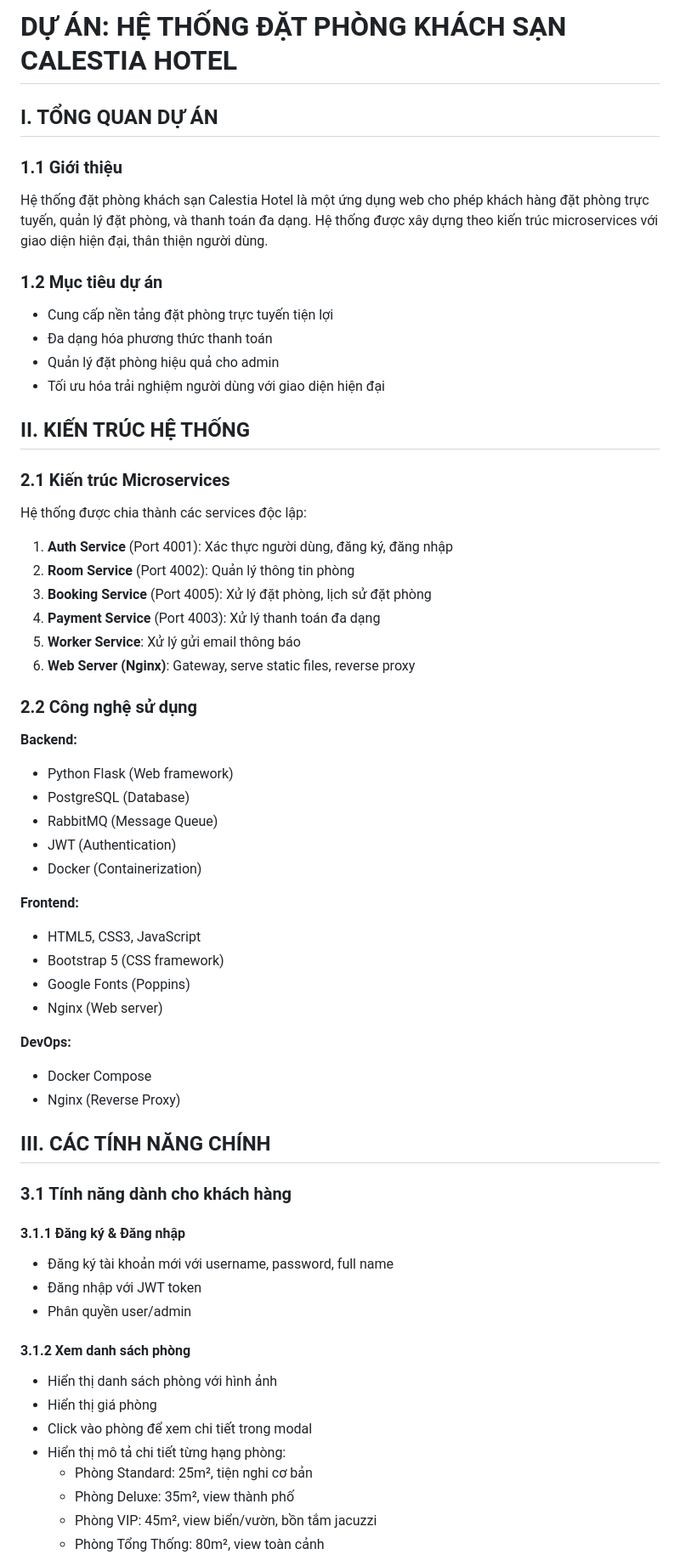
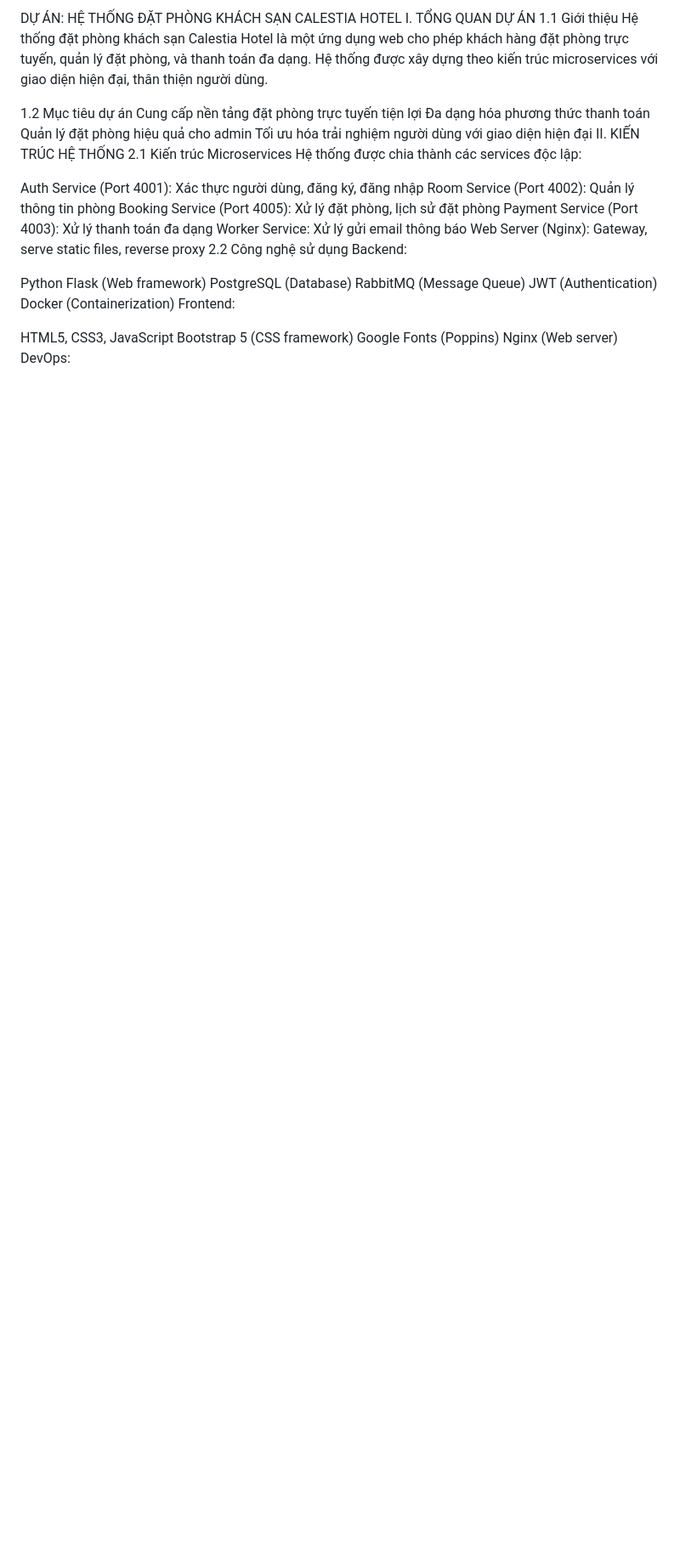
Before and after one commit to vannquynh/bookinghotelv2, a Markdown page: README.md, the part around one of its changes. Shown at 85% size. Rendered like a GitHub page; blank space fills up the shorter version.

```diff
--- a/README.md
+++ b/README.md
@@ -1,63 +1,36 @@
-# DỰ ÁN: HỆ THỐNG ĐẶT PHÒNG KHÁCH SẠN CALESTIA HOTEL
-
-## I. TỔNG QUAN DỰ ÁN
-
-### 1.1 Giới thiệu
+DỰ ÁN: HỆ THỐNG ĐẶT PHÒNG KHÁCH SẠN CALESTIA HOTEL
+I. TỔNG QUAN DỰ ÁN
+1.1 Giới thiệu
 Hệ thống đặt phòng khách sạn Calestia Hotel là một ứng dụng web cho phép khách hàng đặt phòng trực tuyến, quản lý đặt phòng, và thanh toán đa dạng. Hệ thống được xây dựng theo kiến trúc microservices với giao diện hiện đại, thân thiện người dùng.
 
-### 1.2 Mục tiêu dự án
-- Cung cấp nền tảng đặt phòng trực tuyến tiện lợi
-- Đa dạng hóa phương thức thanh toán
-- Quản lý đặt phòng hiệu quả cho admin
-- Tối ưu hóa trải nghiệm người dùng với giao diện hiện đại
-
-## II. KIẾN TRÚC HỆ THỐNG
-
-### 2.1 Kiến trúc Microservices
+1.2 Mục tiêu dự án
+Cung cấp nền tảng đặt phòng trực tuyến tiện lợi
+Đa dạng hóa phương thức thanh toán
+Quản lý đặt phòng hiệu quả cho admin
+Tối ưu hóa trải nghiệm người dùng với giao diện hiện đại
+II. KIẾN TRÚC HỆ THỐNG
+2.1 Kiến trúc Microservices
 Hệ thống được chia thành các services độc lập:
 
-1. **Auth Service** (Port 4001): Xác thực người dùng, đăng ký, đăng nhập
-2. **Room Service** (Port 4002): Quản lý thông tin phòng
-3. **Booking Service** (Port 4005): Xử lý đặt phòng, lịch sử đặt phòng
-4. **Payment Service** (Port 4003): Xử lý thanh toán đa dạng
-5. **Worker Service**: Xử lý gửi email thông báo
-6. **Web Server (Nginx)**: Gateway, serve static files, reverse proxy
+Auth Service (Port 4001): Xác thực người dùng, đăng ký, đăng nhập
+Room Service (Port 4002): Quản lý thông tin phòng
+Booking Service (Port 4005): Xử lý đặt phòng, lịch sử đặt phòng
+Payment Service (Port 4003): Xử lý thanh toán đa dạng
+Worker Service: Xử lý gửi email thông báo
+Web Server (Nginx): Gateway, serve static files, reverse proxy
+2.2 Công nghệ sử dụng
+Backend:
 
-### 2.2 Công nghệ sử dụng
+Python Flask (Web framework)
+PostgreSQL (Database)
+RabbitMQ (Message Queue)
+JWT (Authentication)
+Docker (Containerization)
+Frontend:
 
-**Backend:**
-- Python Flask (Web framework)
-- PostgreSQL (Database)
-- RabbitMQ (Message Queue)
-- JWT (Authentication)
-- Docker (Containerization)
+HTML5, CSS3, JavaScript
+Bootstrap 5 (CSS framework)
+Google Fonts (Poppins)
+Nginx (Web server)
+DevOps:
 
-**Frontend:**
-- HTML5, CSS3, JavaScript
-- Bootstrap 5 (CSS framework)
-- Google Fonts (Poppins)
-- Nginx (Web server)
-
-**DevOps:**
-- Docker Compose
-- Nginx (Reverse Proxy)
-
-## III. CÁC TÍNH NĂNG CHÍNH
-
-### 3.1 Tính năng dành cho khách hàng
-
-#### 3.1.1 Đăng ký & Đăng nhập
-- Đăng ký tài khoản mới với username, password, full name
-- Đăng nhập với JWT token
-- Phân quyền user/admin
-
-#### 3.1.2 Xem danh sách phòng
-- Hiển thị danh sách phòng với hình ảnh
-- Hiển thị giá phòng
-- Click vào phòng để xem chi tiết trong modal
-- Hiển thị mô tả chi tiết từng hạng phòng:
-  - Phòng Standard: 25m², tiện nghi cơ bản
-  - Phòng Deluxe: 35m², view thành phố
-  - Phòng VIP: 45m², view biển/vườn, bồn tắm jacuzzi
-  - Phòng Tổng Thống: 80m², view toàn cảnh
-
```
Also changed, not shown: other parts of README.md (+126 -141 lines).
